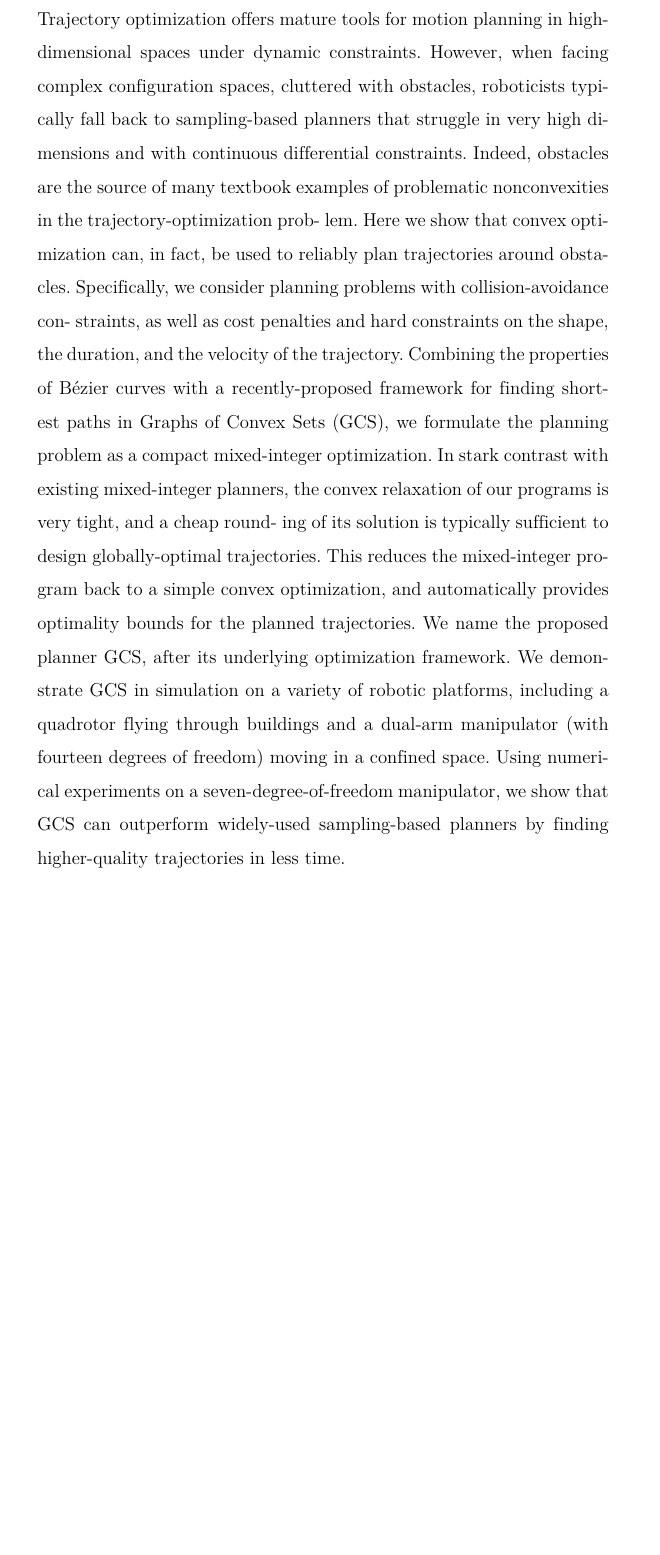
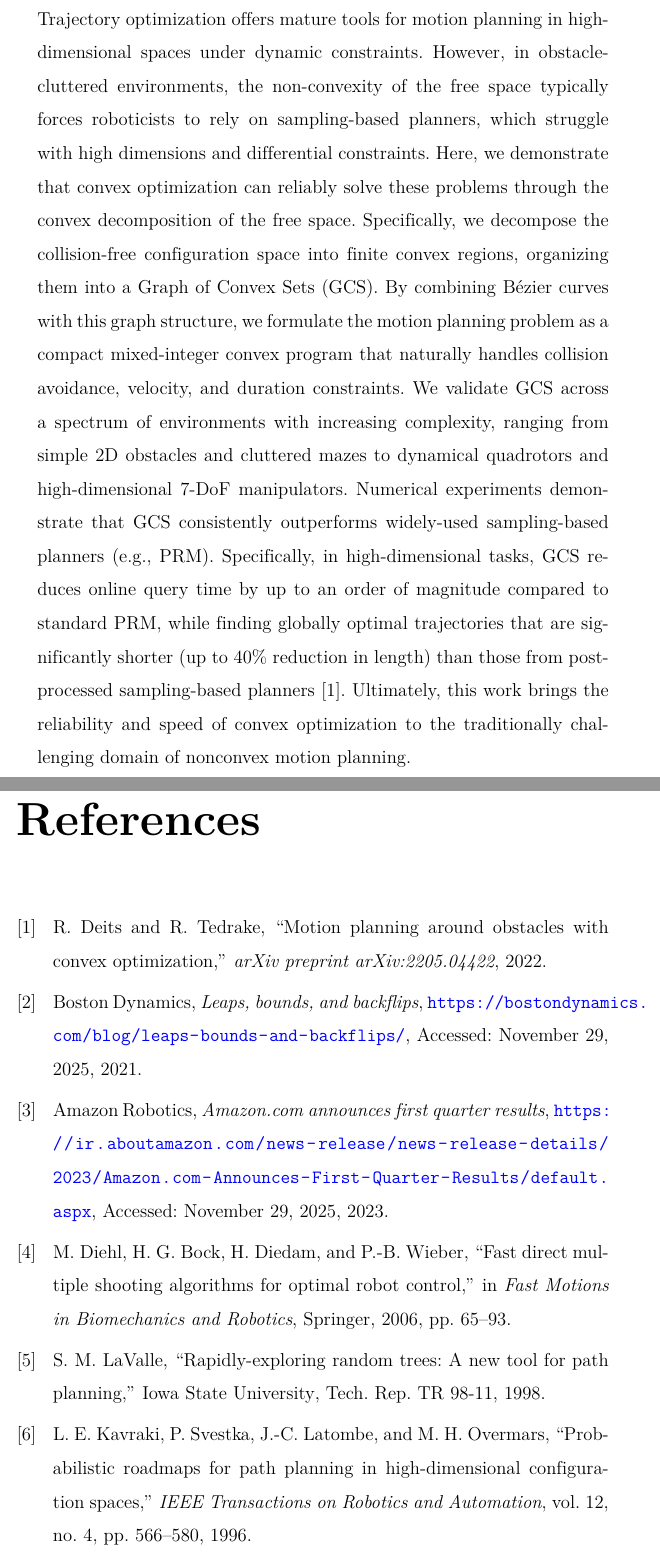
Before and after one commit to dang-khoa-2k4/Capstone-Project, a LaTeX thesis (Report Source/main.tex, which reads Report Source/abstraction/main.tex, Report Source/refs.bib): part of page 2 of 13 before the commit and two parts of pages 2 and 14 of 15 after it, the two joined at a grey line, cut so that both start at the same text, the shorter picture padded with empty space. The pictures show the PDF file Report Source/main.pdf that the author committed with the source.

Commit message:
[DOC]: add abstract and motivation sections

```diff
--- a/Report Source/abstraction/main.tex
+++ b/Report Source/abstraction/main.tex
@@ -1,22 +1,6 @@
 \section*{\Huge Abstract}
 
-Trajectory optimization offers mature tools for motion planning in high-dimensional spaces
-under dynamic constraints. However, when facing complex configuration spaces, cluttered
-with obstacles, roboticists typically fall back to sampling-based planners that struggle in very
-high dimensions and with continuous differential constraints. Indeed, obstacles are the source
-of many textbook examples of problematic nonconvexities in the trajectory-optimization prob-
-lem. Here we show that convex optimization can, in fact, be used to reliably plan trajectories
-around obstacles. Specifically, we consider planning problems with collision-avoidance con-
-straints, as well as cost penalties and hard constraints on the shape, the duration, and the
-velocity of the trajectory. Combining the properties of Bézier curves with a recently-proposed
-framework for finding shortest paths in Graphs of Convex Sets (GCS), we formulate the
-planning problem as a compact mixed-integer optimization. In stark contrast with existing
-mixed-integer planners, the convex relaxation of our programs is very tight, and a cheap round-
-ing of its solution is typically sufficient to design globally-optimal trajectories. This reduces
-the mixed-integer program back to a simple convex optimization, and automatically provides
-optimality bounds for the planned trajectories. We name the proposed planner GCS, after
-its underlying optimization framework. We demonstrate GCS in simulation on a variety of
-robotic platforms, including a quadrotor flying through buildings and a dual-arm manipulator
-(with fourteen degrees of freedom) moving in a confined space. Using numerical experiments
-on a seven-degree-of-freedom manipulator, we show that GCS can outperform widely-used
-sampling-based planners by finding higher-quality trajectories in less time.
+Trajectory optimization offers mature tools for motion planning in high-dimensional spaces under dynamic constraints. However, in obstacle-cluttered environments, the non-convexity of the free space typically forces roboticists to rely on sampling-based planners, which struggle with high dimensions and differential constraints. Here, we demonstrate that convex optimization can reliably solve these problems through the convex decomposition of the free space.
+Specifically, we decompose the collision-free configuration space into finite convex regions, organizing them into a Graph of Convex Sets (GCS). By combining Bézier curves with this graph structure, we formulate the motion planning problem as a compact mixed-integer convex program that naturally handles collision avoidance, velocity, and duration constraints.
+We validate GCS across a spectrum of environments with increasing complexity, ranging from simple 2D obstacles and cluttered mazes to dynamical quadrotors and high-dimensional 7-DoF manipulators. Numerical experiments demonstrate that GCS consistently outperforms widely-used sampling-based planners (e.g., PRM).
+Specifically, in high-dimensional tasks, GCS reduces online query time by up to an order of magnitude compared to standard PRM, while finding globally optimal trajectories that are significantly shorter (up to 40\% reduction in length) than those from post-processed sampling-based planners \cite{motionplanning2022}. Ultimately, this work brings the reliability and speed of convex optimization to the traditionally challenging domain of nonconvex motion planning.
--- a/Report Source/refs.bib
+++ b/Report Source/refs.bib
@@ -67,3 +60,30 @@
   howpublished = {\url{https://drake.mit.edu/pydrake/pydrake.geometry.optimization.html}},
   year   = {2025}
 }
+
+
+[24] Boston Dynamics. Leaps, bounds, and backflips, 2021. Available at https:
+//bostondynamics.com/blog/leaps-bounds-and-backflips/.
+
+@misc{bostondynamics2021,
+  author = {{Boston Dynamics}},
+  title  = {Leaps, Bounds, and Backflips},
+  year   = {2021},
+  howpublished = {\url{https://bostondynamics.com/blog/leaps-bounds-and-backflips/}},
+  note   = {Accessed: November 29, 2025}
+}
+
+@misc{amazonrobotics2023,
+  author = {{Amazon Robotics}},
+  title  = {Amazon.com Announces First Quarter Results},
+  year   = {2023},
+  howpublished = {\url{https://ir.aboutamazon.com/news-release/news-release-details/2023/Amazon.com-Announces-First-Quarter-Results/default.aspx}},
+  note   = {Accessed: November 29, 2025}
+}
+
+
+@techreport{lavalle1998,
+  author      = {Steven M. LaValle},
+  title       = {Rapidly-Exploring Random Trees: A New Tool for Path Planning},
+  institution = {Iowa State University},
+  year        = {1998},
@@ -69,0 +95,5 @@
+  title   = {Probabilistic Roadmaps for Path Planning in High-Dimensional Configuration Spaces},
+  journal = {IEEE Transactions on Robotics and Automation},
+  year    = {1996},
+  volume  = {12},
+  number  = {4},
@@ -69,0 +107,7 @@
+  title     = {Fast Direct Multiple Shooting Algorithms for Optimal Robot Control},
+  booktitle = {Fast Motions in Biomechanics and Robotics},
+  pages     = {65--93},
+  publisher = {Springer},
+  year      = {2006},
+  doi       = {10.1007/978-3-540-36119-0_4}
+}
```
Also changed, not shown: Report Source/experiements/proposed_method.tex (+3 -3 lines), Report Source/introduction/motivation.tex (+23 -2 lines), Report Source/introduction/thesis-structure.tex (+2 -2 lines), Report Source/related-work/main.tex (+1 -1 lines), Report Source/main.pdf, Report Source/refs.bib (19 more changed lines).
